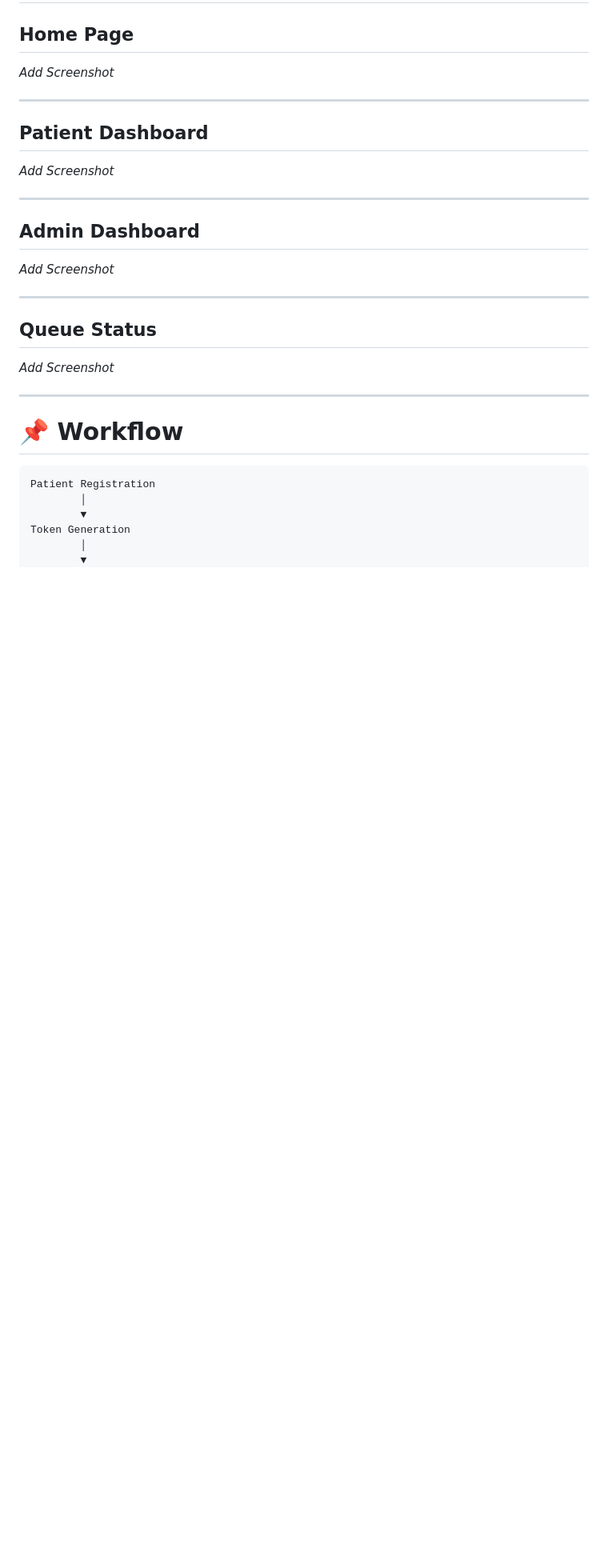
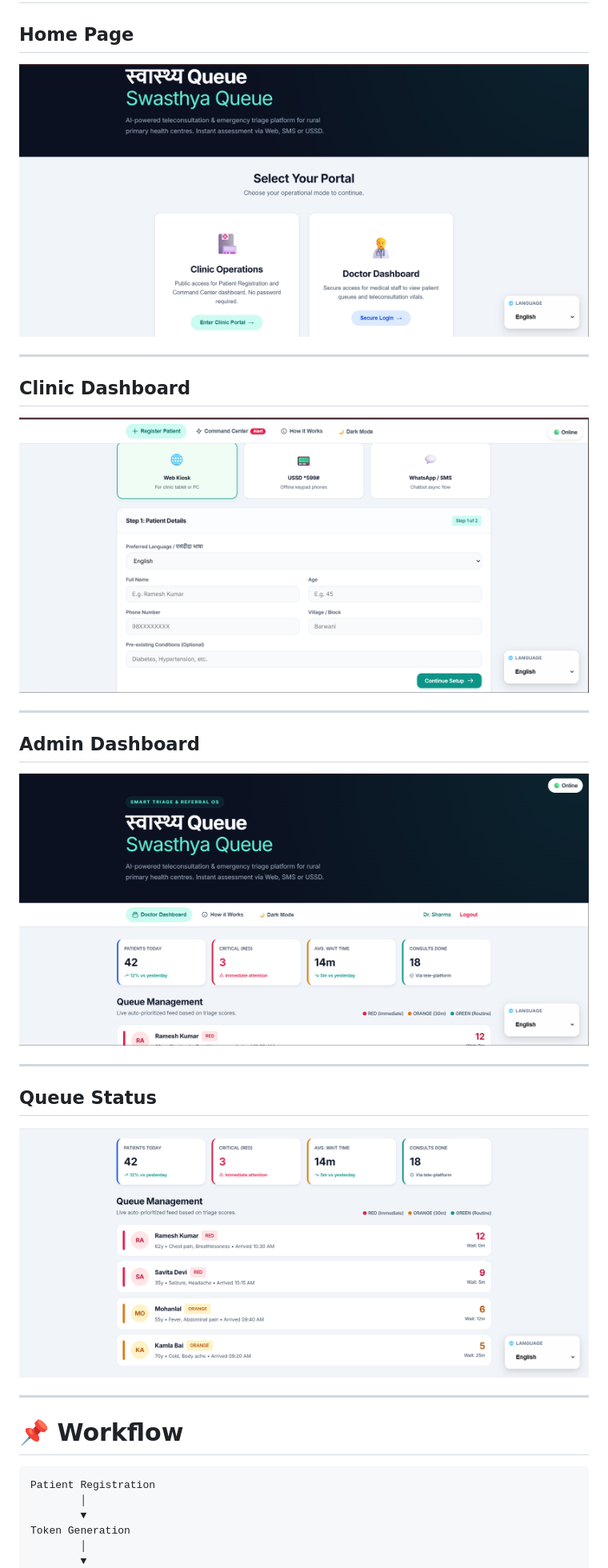
Before and after one commit to Sricharan-S12/Swasthya-Queue, a Markdown page: README.md, the part around the change. Shown at 80% size. Rendered like a GitHub page; blank space fills up the shorter version.

```diff
--- a/README.md
+++ b/README.md
@@ -176,25 +176,25 @@ CLIENT_URL=http://localhost:5173
 
 ## Home Page
 
-_Add Screenshot_
+![Home Page](img/home.png)
 
 ---
 
-## Patient Dashboard
+## Clinic Dashboard
 
-_Add Screenshot_
+![Clinic Page](img/clinic.png)
 
 ---
 
 ## Admin Dashboard
 
-_Add Screenshot_
+![Doctor Page](img/admindash.png)
 
 ---
 
 ## Queue Status
 
-_Add Screenshot_
+![Queue Page](img/queue.png)
 
 ---
 
```
